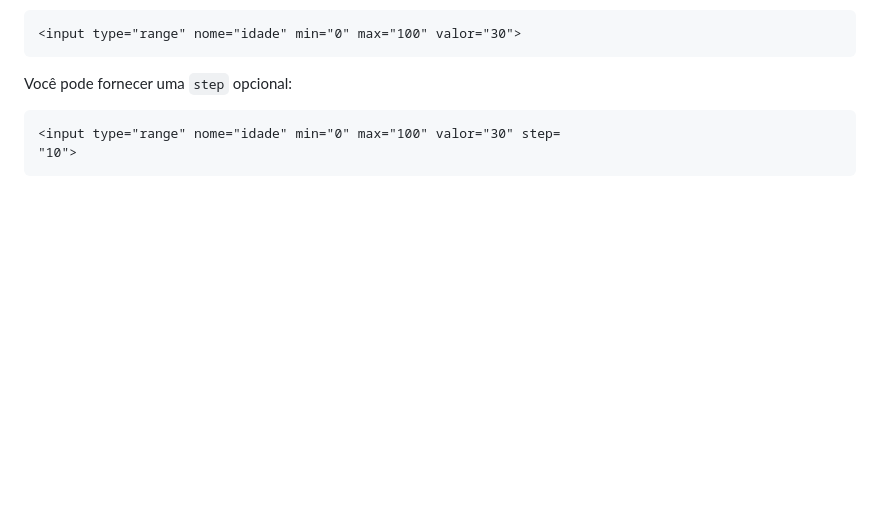
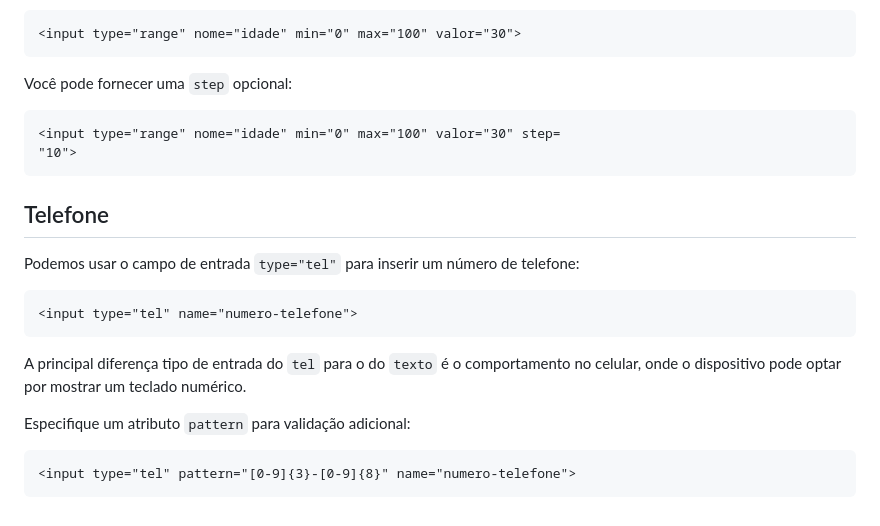
Before and after one commit to sergiogomes/html-ebook, a Markdown page: src/portuguese/18-outros-campos-de-formulário.md, the part around the change. Drawn GitHub-style; blank space fills up the shorter version.

Commit message:
feat: :sparkles: entradas de telefones

````diff
--- a/src/portuguese/18-outros-campos-de-formulário.md
+++ b/src/portuguese/18-outros-campos-de-formulário.md
@@ -135,3 +135,19 @@ Você pode fornecer uma `step` opcional:
 <input type="range" nome="idade" min="0" max="100" valor="30" step=
 "10">
 ```
+
+## Telefone
+
+Podemos usar o campo de entrada `type="tel"` para inserir um número de telefone:
+
+```html
+<input type="tel" name="numero-telefone">
+```
+
+A principal diferença tipo de entrada do `tel` para o do `texto` é o comportamento no celular, onde o dispositivo pode optar por mostrar um teclado numérico.
+
+Especifique um atributo `pattern` para validação adicional:
+
+```html
+<input type="tel" pattern="[0-9]{3}-[0-9]{8}" name="numero-telefone">
+```
````
